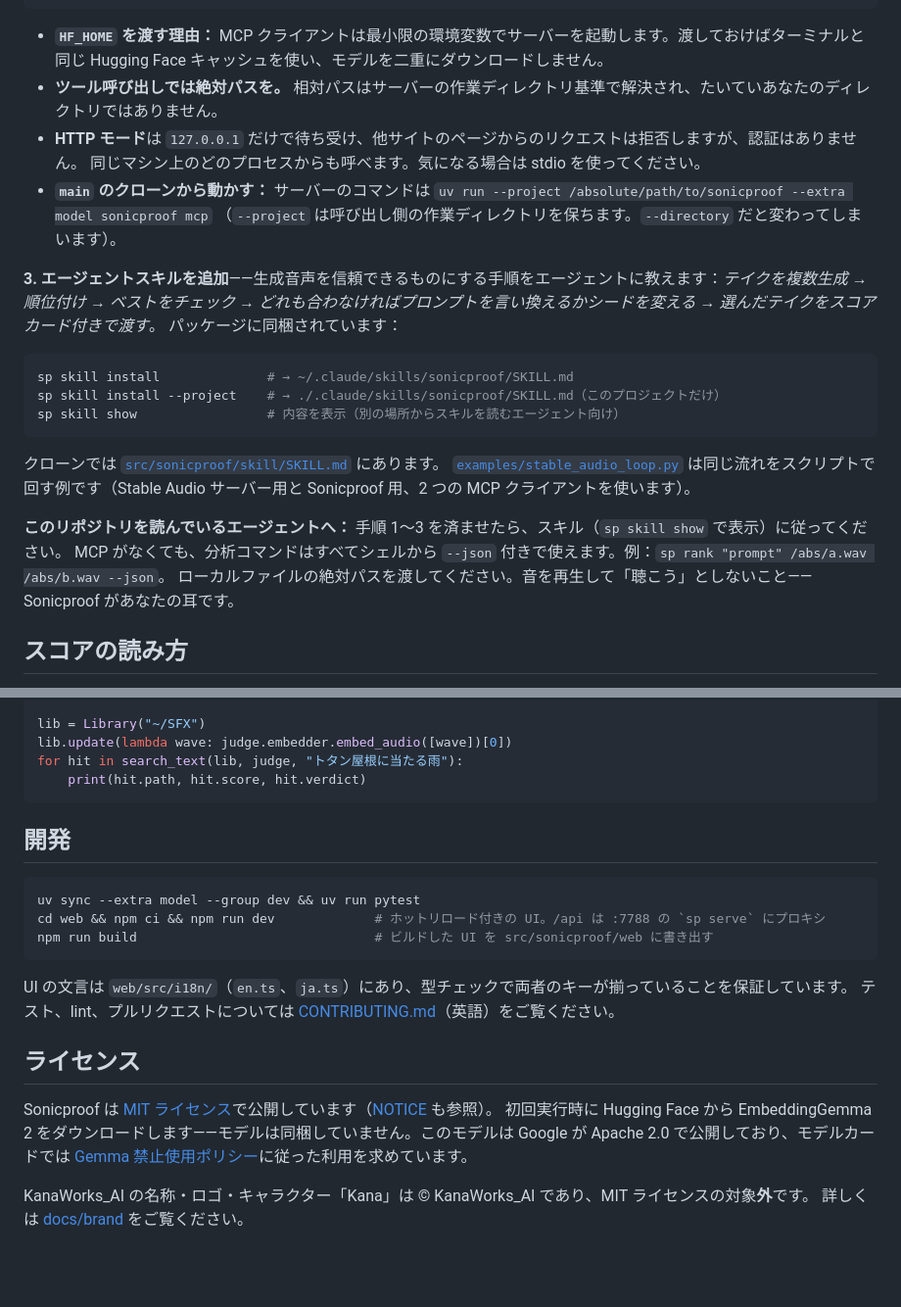
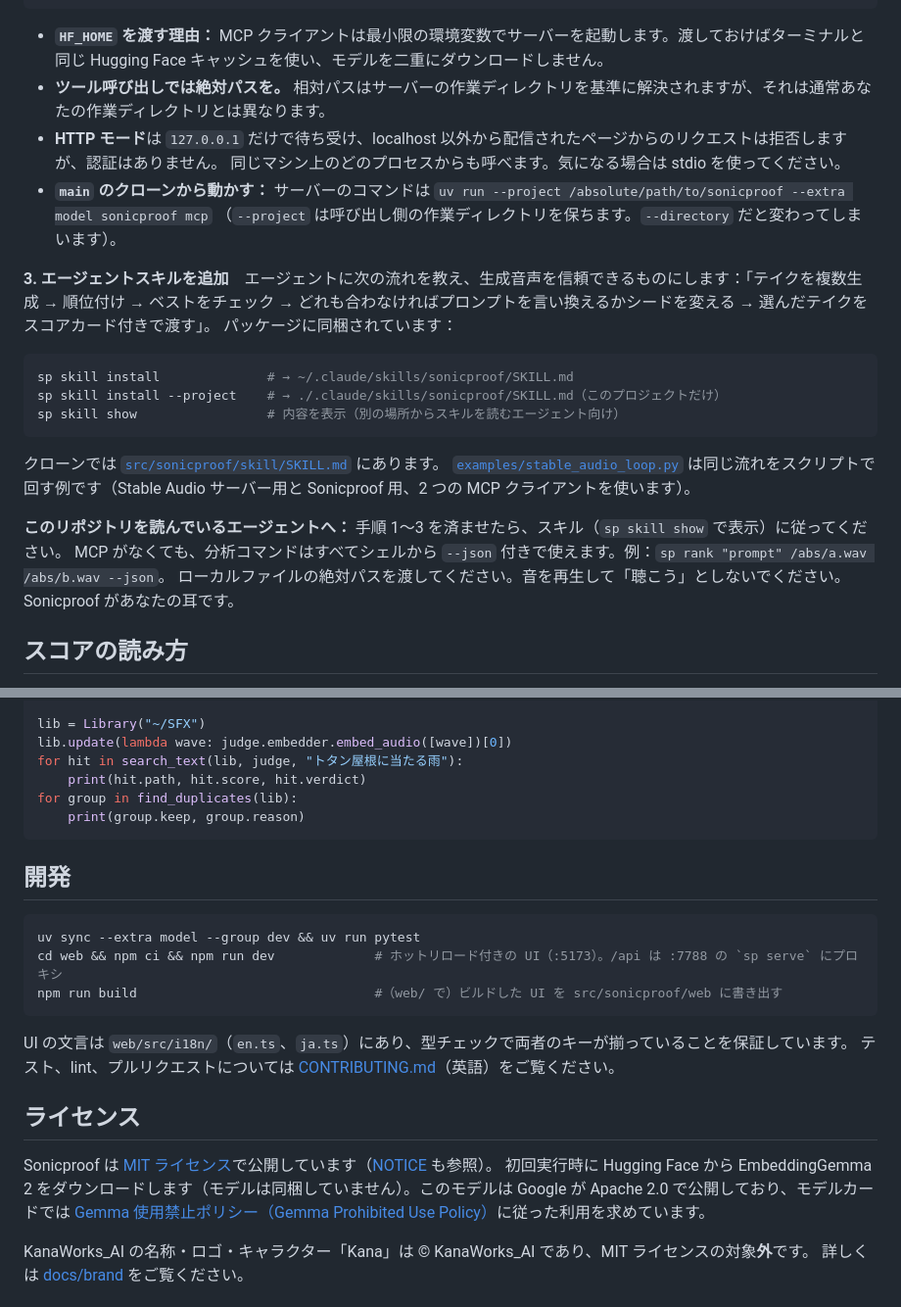
Before and after one commit to kanaworksai-hue/sonicproof, a Markdown page: README.ja.md, 2 parts joined by grey strips. Shown at 98% size. Rendered like a GitHub page; blank space fills up the shorter version.

````diff
--- a/README.ja.md
+++ b/README.ja.md
@@ -195,14 +197,14 @@ sonicproof mcp --http --port 7789
 
 - **`HF_HOME` を渡す理由：** MCP クライアントは最小限の環境変数でサーバーを起動します。渡しておけばターミナルと同じ
   Hugging Face キャッシュを使い、モデルを二重にダウンロードしません。
-- **ツール呼び出しでは絶対パスを。** 相対パスはサーバーの作業ディレクトリ基準で解決され、たいていあなたのディレクトリではありません。
-- **HTTP モード**は `127.0.0.1` だけで待ち受け、他サイトのページからのリクエストは拒否しますが、認証はありません。
+- **ツール呼び出しでは絶対パスを。** 相対パスはサーバーの作業ディレクトリを基準に解決されますが、それは通常あなたの作業ディレクトリとは異なります。
+- **HTTP モード**は `127.0.0.1` だけで待ち受け、localhost 以外から配信されたページからのリクエストは拒否しますが、認証はありません。
   同じマシン上のどのプロセスからも呼べます。気になる場合は stdio を使ってください。
 - **`main` のクローンから動かす：** サーバーのコマンドは `uv run --project /absolute/path/to/sonicproof --extra model sonicproof mcp`
   （`--project` は呼び出し側の作業ディレクトリを保ちます。`--directory` だと変わってしまいます）。
 
-**3. エージェントスキルを追加**——生成音声を信頼できるものにする手順をエージェントに教えます：*テイクを複数生成 → 順位付け →
-ベストをチェック → どれも合わなければプロンプトを言い換えるかシードを変える → 選んだテイクをスコアカード付きで渡す*。
+**3. エージェントスキルを追加**　エージェントに次の流れを教え、生成音声を信頼できるものにします：「テイクを複数生成 → 順位付け →
+ベストをチェック → どれも合わなければプロンプトを言い換えるかシードを変える → 選んだテイクをスコアカード付きで渡す」。
 パッケージに同梱されています：
 
 ```bash
@@ -217,7 +219,7 @@ sp skill show                 # 内容を表示（別の場所からスキルを
 
 **このリポジトリを読んでいるエージェントへ：** 手順 1〜3 を済ませたら、スキル（`sp skill show` で表示）に従ってください。
 MCP がなくても、分析コマンドはすべてシェルから `--json` 付きで使えます。例：`sp rank "prompt" /abs/a.wav /abs/b.wav --json`。
-ローカルファイルの絶対パスを渡してください。音を再生して「聴こう」としないこと——Sonicproof があなたの耳です。
+ローカルファイルの絶対パスを渡してください。音を再生して「聴こう」としないでください。Sonicproof があなたの耳です。
 
 ## スコアの読み方
 
@@ -286,14 +288,16 @@ lib = Library("~/SFX")
 lib.update(lambda wave: judge.embedder.embed_audio([wave])[0])
 for hit in search_text(lib, judge, "トタン屋根に当たる雨"):
     print(hit.path, hit.score, hit.verdict)
+for group in find_duplicates(lib):
+    print(group.keep, group.reason)
 ```
 
 ## 開発
 
 ```bash
 uv sync --extra model --group dev && uv run pytest
-cd web && npm ci && npm run dev             # ホットリロード付きの UI。/api は :7788 の `sp serve` にプロキシ
-npm run build                               # ビルドした UI を src/sonicproof/web に書き出す
+cd web && npm ci && npm run dev             # ホットリロード付きの UI（:5173）。/api は :7788 の `sp serve` にプロキシ
+npm run build                               #（web/ で）ビルドした UI を src/sonicproof/web に書き出す
 ```
 
 UI の文言は `web/src/i18n/`（`en.ts`、`ja.ts`）にあり、型チェックで両者のキーが揃っていることを保証しています。
@@ -302,8 +306,8 @@ UI の文言は `web/src/i18n/`（`en.ts`、`ja.ts`）にあり、型チェッ
 ## ライセンス
 
 Sonicproof は [MIT ライセンス](https://github.com/kanaworksai-hue/sonicproof/blob/main/LICENSE)で公開しています（[NOTICE](https://github.com/kanaworksai-hue/sonicproof/blob/main/NOTICE) も参照）。
-初回実行時に Hugging Face から EmbeddingGemma 2 をダウンロードします——モデルは同梱していません。このモデルは Google が
-Apache 2.0 で公開しており、モデルカードでは [Gemma 禁止使用ポリシー](https://ai.google.dev/gemma/prohibited_use_policy)に従った利用を求めています。
+初回実行時に Hugging Face から EmbeddingGemma 2 をダウンロードします（モデルは同梱していません）。このモデルは Google が
+Apache 2.0 で公開しており、モデルカードでは [Gemma 使用禁止ポリシー（Gemma Prohibited Use Policy）](https://ai.google.dev/gemma/prohibited_use_policy)に従った利用を求めています。
 
 KanaWorks_AI の名称・ロゴ・キャラクター「Kana」は © KanaWorks_AI であり、MIT ライセンスの対象**外**です。
 詳しくは [docs/brand](https://github.com/kanaworksai-hue/sonicproof/blob/main/docs/brand/README.md) をご覧ください。
````
Also changed, not shown: other parts of README.ja.md (+47 -45 lines), README.md (+25 -21 lines), README.zh-CN.md (+33 -29 lines).
